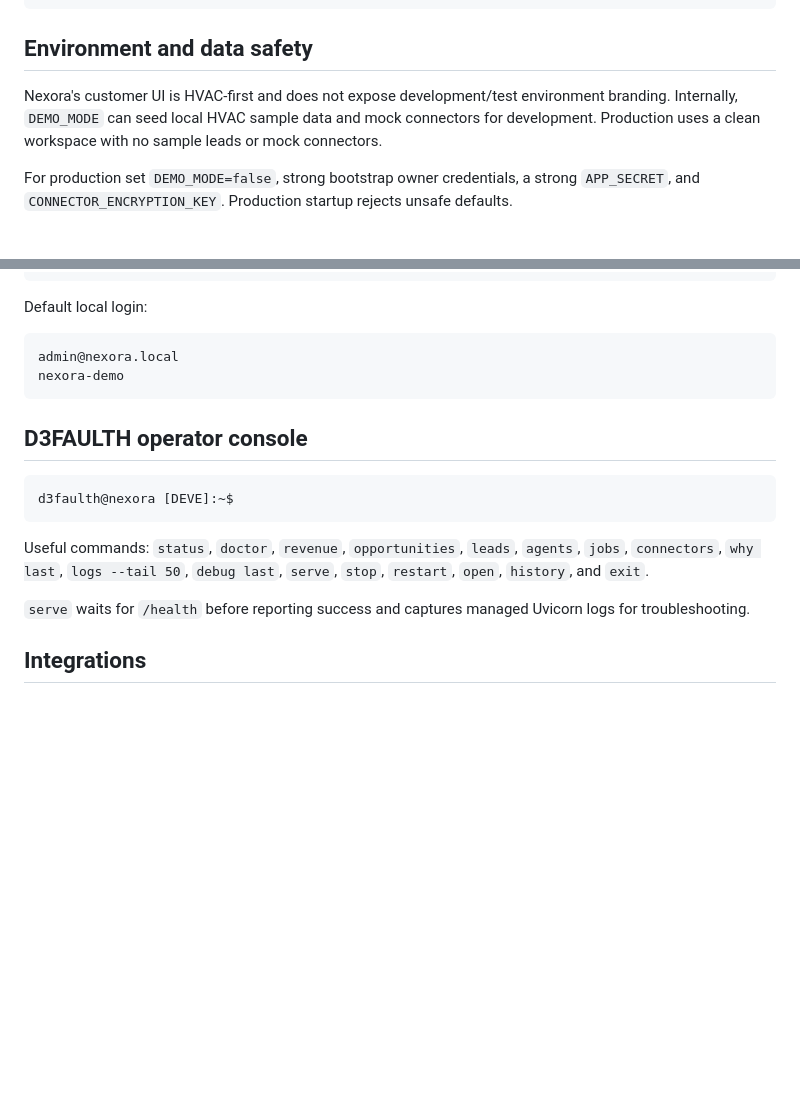
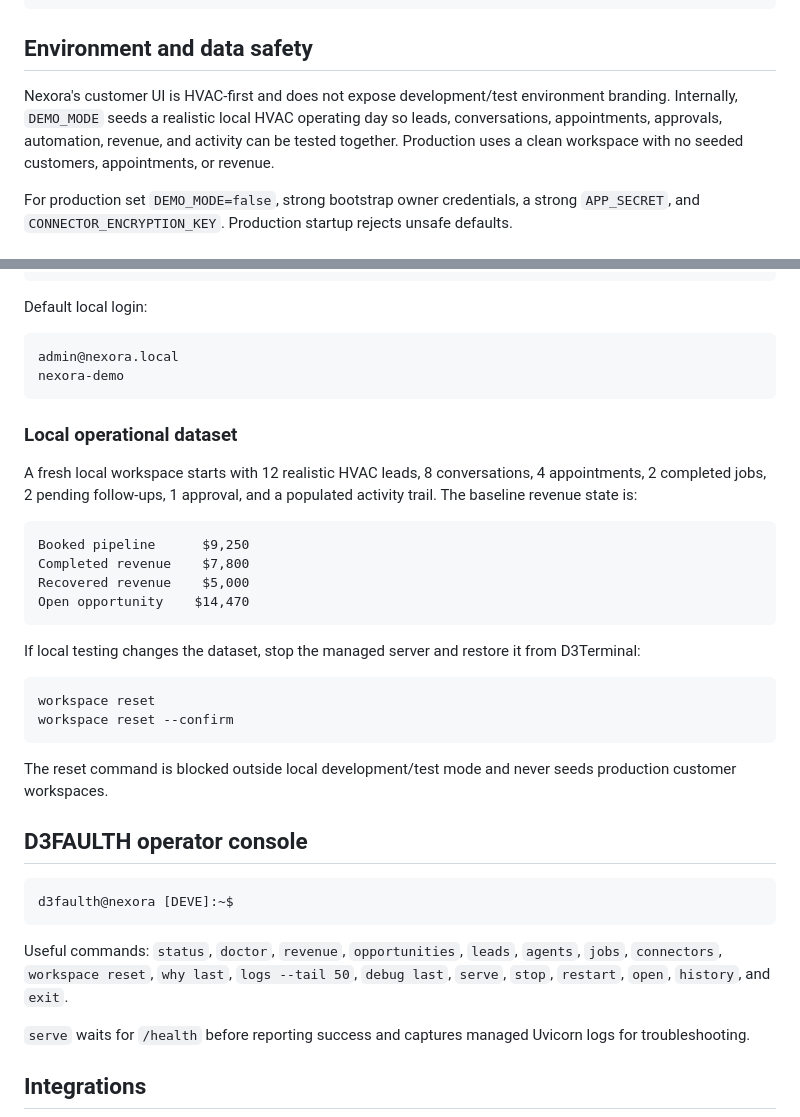
Before and after one commit to d3faulth-private/nexora-ai, a Markdown page: README.md, 2 parts joined by grey strips. Drawn GitHub-style; blank space fills up the shorter version.

Commit message:
Document the local HVAC operational dataset

````diff
--- a/README.md
+++ b/README.md
@@ -20,7 +20,7 @@ lead arrives
 
 ## Environment and data safety
 
-Nexora's customer UI is HVAC-first and does not expose development/test environment branding. Internally, `DEMO_MODE` can seed local HVAC sample data and mock connectors for development. Production uses a clean workspace with no sample leads or mock connectors.
+Nexora's customer UI is HVAC-first and does not expose development/test environment branding. Internally, `DEMO_MODE` seeds a realistic local HVAC operating day so leads, conversations, appointments, approvals, automation, revenue, and activity can be tested together. Production uses a clean workspace with no seeded customers, appointments, or revenue.
 
 For production set `DEMO_MODE=false`, strong bootstrap owner credentials, a strong `APP_SECRET`, and `CONNECTOR_ENCRYPTION_KEY`. Production startup rejects unsafe defaults.
 
@@ -45,13 +45,33 @@ admin@nexora.local
 nexora-demo
 ```
 
+### Local operational dataset
+
+A fresh local workspace starts with 12 realistic HVAC leads, 8 conversations, 4 appointments, 2 completed jobs, 2 pending follow-ups, 1 approval, and a populated activity trail. The baseline revenue state is:
+
+```text
+Booked pipeline      $9,250
+Completed revenue    $7,800
+Recovered revenue    $5,000
+Open opportunity    $14,470
+```
+
+If local testing changes the dataset, stop the managed server and restore it from D3Terminal:
+
+```text
+workspace reset
+workspace reset --confirm
+```
+
+The reset command is blocked outside local development/test mode and never seeds production customer workspaces.
+
 ## D3FAULTH operator console
 
 ```text
 d3faulth@nexora [DEVE]:~$
 ```
 
-Useful commands: `status`, `doctor`, `revenue`, `opportunities`, `leads`, `agents`, `jobs`, `connectors`, `why last`, `logs --tail 50`, `debug last`, `serve`, `stop`, `restart`, `open`, `history`, and `exit`.
+Useful commands: `status`, `doctor`, `revenue`, `opportunities`, `leads`, `agents`, `jobs`, `connectors`, `workspace reset`, `why last`, `logs --tail 50`, `debug last`, `serve`, `stop`, `restart`, `open`, `history`, and `exit`.
 
 `serve` waits for `/health` before reporting success and captures managed Uvicorn logs for troubleshooting.
 
````
